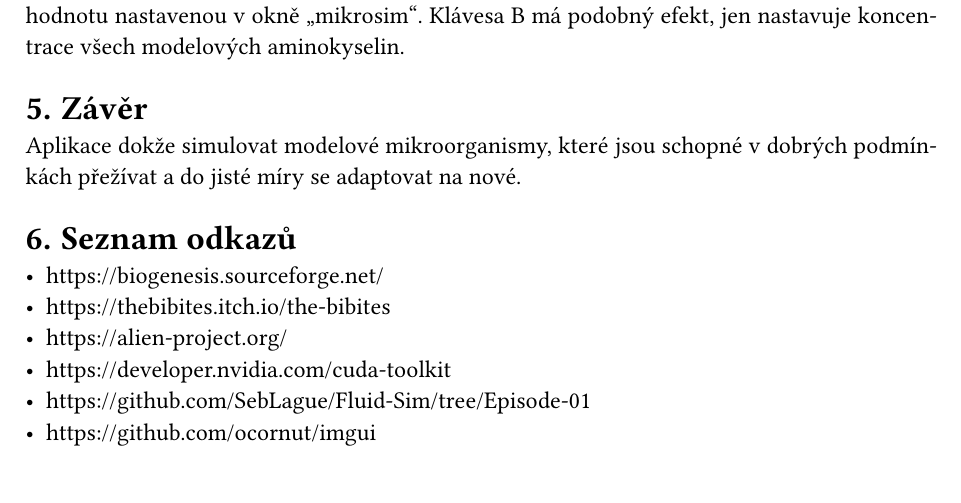
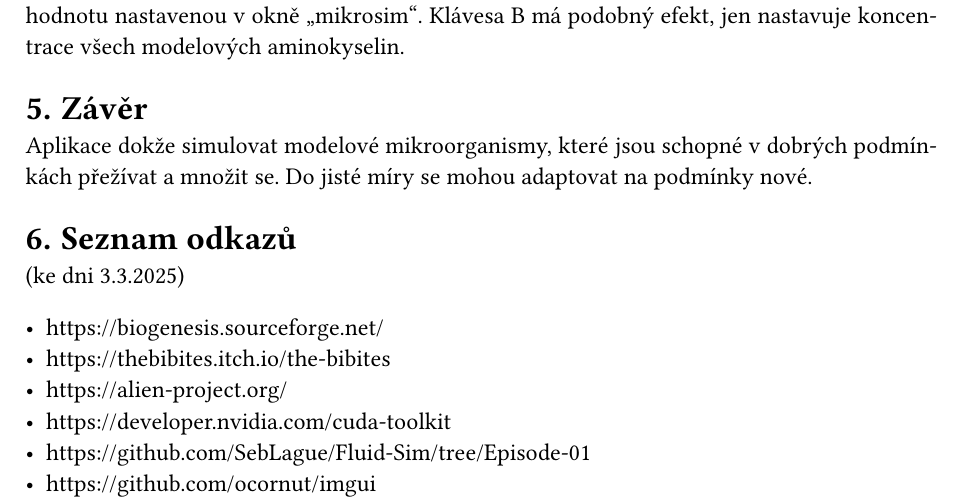
Before and after one commit to nat-int/mikrosim, a Typst document (doc/src/main.typ): part of page 18 of 18, cut so that both start at the same text. Compiled offline with Typst 0.15.

Commit message:
more doc changes

```diff
--- a/doc/src/main.typ
+++ b/doc/src/main.typ
@@ -483,9 +483,11 @@ Klávesa B má podobný efekt, jen nastavuje koncentrace všech modelových amin
 
 = Závěr
 
-Aplikace dokže simulovat modelové mikroorganismy, které jsou schopné v dobrých podmínkách přežívat a do jisté míry se adaptovat na nové.
+Aplikace dokže simulovat modelové mikroorganismy, které jsou schopné v dobrých podmínkách přežívat a množit se. Do jisté míry se mohou adaptovat na podmínky nové.
 
 = Seznam odkazů
+
+(ke dni 3.3.2025)
 
  - #link("https://biogenesis.sourceforge.net/")
  - #link("https://thebibites.itch.io/the-bibites")
```
Also changed, not shown: doc/doc.pdf.
